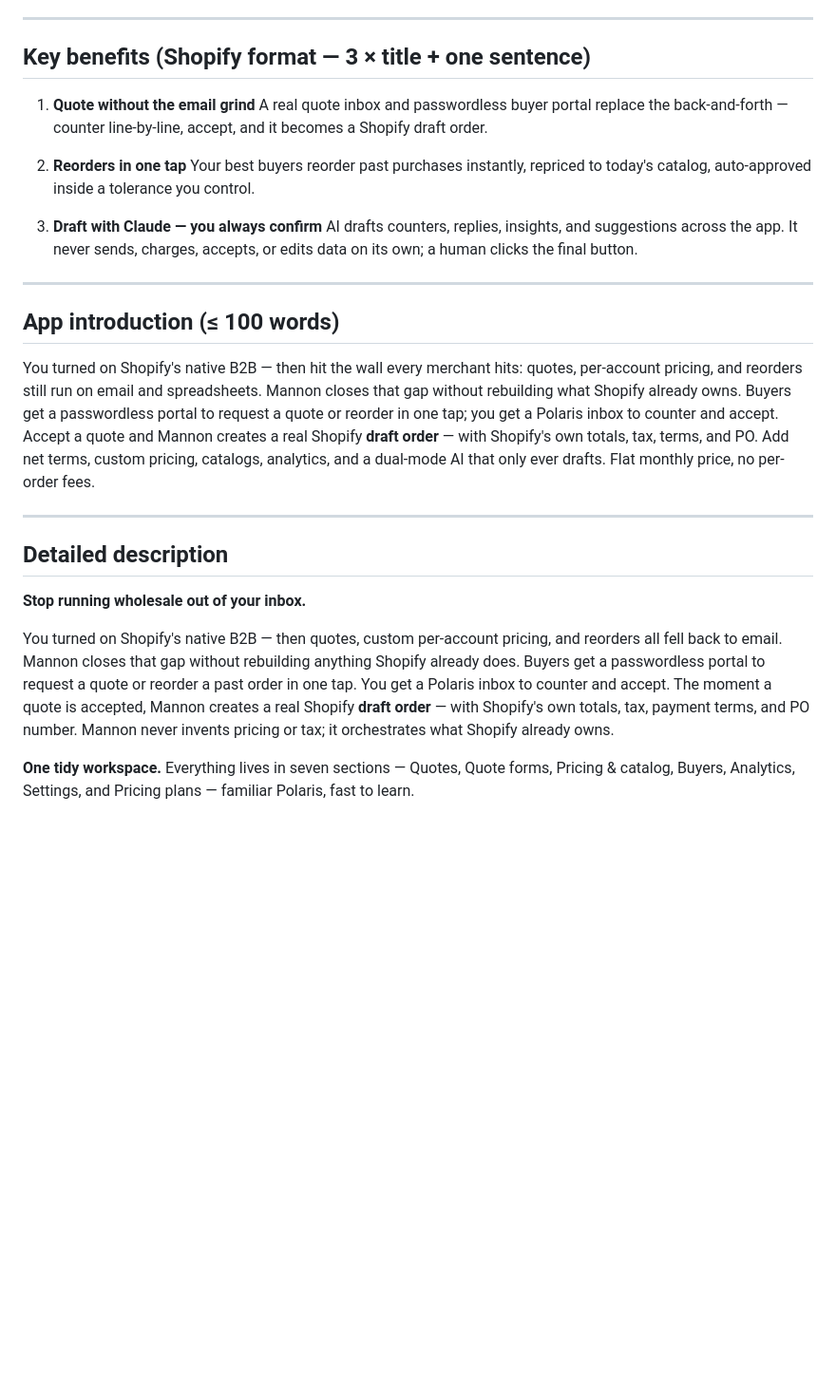
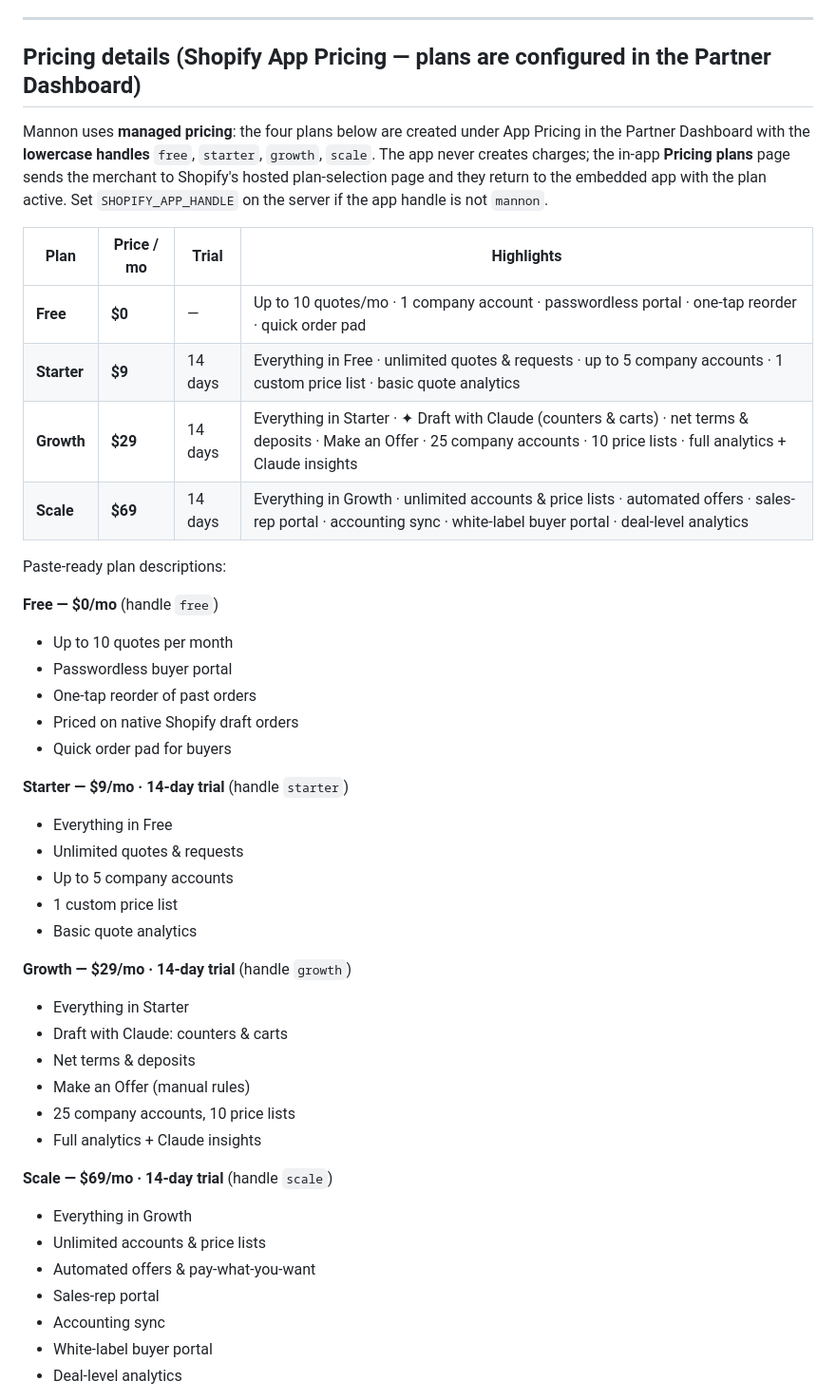
Before and after one commit to abdelrahmaneltayep/manosh, a Markdown page: SUBMISSION-KIT.md, the part around one of its changes. Shown at 95% size. Drawn GitHub-style; blank space fills up the shorter version.

```diff
--- a/SUBMISSION-KIT.md
+++ b/SUBMISSION-KIT.md
@@ -29,45 +87,52 @@ Turn quote-by-email into a clean inbox — priced on draft orders
 
 ---
 
-## Key benefits  (Shopify format — 3 × title + one sentence)
+## Pricing details  (Shopify App Pricing — plans are configured in the Partner Dashboard)
 
-1. **Quote without the email grind**
-   A real quote inbox and passwordless buyer portal replace the back-and-forth — counter line-by-line, accept, and it becomes a Shopify draft order.
+Mannon uses **managed pricing**: the four plans below are created under App Pricing in
+the Partner Dashboard with the **lowercase handles** `free`, `starter`, `growth`,
+`scale`. The app never creates charges; the in-app **Pricing plans** page sends the
+merchant to Shopify's hosted plan-selection page and they return to the embedded app
+with the plan active. Set `SHOPIFY_APP_HANDLE` on the server if the app handle is
+not `mannon`.
 
-2. **Reorders in one tap**
-   Your best buyers reorder past purchases instantly, repriced to today's catalog, auto-approved inside a tolerance you control.
+| Plan | Price / mo | Trial | Highlights |
+|---|---|---|---|
+| **Free** | **$0** | — | Up to 10 quotes/mo · 1 company account · passwordless portal · one-tap reorder · quick order pad |
+| **Starter** | **$9** | 14 days | Everything in Free · unlimited quotes & requests · up to 5 company accounts · 1 custom price list · basic quote analytics |
+| **Growth** | **$29** | 14 days | Everything in Starter · ✦ Draft with Claude (counters & carts) · net terms & deposits · Make an Offer · 25 company accounts · 10 price lists · full analytics + Claude insights |
+| **Scale** | **$69** | 14 days | Everything in Growth · unlimited accounts & price lists · automated offers · sales-rep portal · accounting sync · white-label buyer portal · deal-level analytics |
 
-3. **Draft with Claude — you always confirm**
-   AI drafts counters, replies, insights, and suggestions across the app. It never sends, charges, accepts, or edits data on its own; a human clicks the final button.
+Paste-ready plan descriptions:
 
----
+**Free — $0/mo** (handle `free`)
+- Up to 10 quotes per month
+- Passwordless buyer portal
+- One-tap reorder of past orders
+- Priced on native Shopify draft orders
+- Quick order pad for buyers
 
-## App introduction  (≤ 100 words)
+**Starter — $9/mo · 14-day trial** (handle `starter`)
+- Everything in Free
+- Unlimited quotes & requests
+- Up to 5 company accounts
+- 1 custom price list
+- Basic quote analytics
 
-You turned on Shopify's native B2B — then hit the wall every merchant hits: quotes,
-per-account pricing, and reorders still run on email and spreadsheets. Mannon closes
-that gap without rebuilding what Shopify already owns. Buyers get a passwordless
-portal to request a quote or reorder in one tap; you get a Polaris inbox to counter
-and accept. Accept a quote and Mannon creates a real Shopify **draft order** — with
-Shopify's own totals, tax, terms, and PO. Add net terms, custom pricing, catalogs,
-analytics, and a dual-mode AI that only ever drafts. Flat monthly price, no per-order
-fees.
+**Growth — $29/mo · 14-day trial** (handle `growth`)
+- Everything in Starter
+- Draft with Claude: counters & carts
+- Net terms & deposits
+- Make an Offer (manual rules)
+- 25 company accounts, 10 price lists
+- Full analytics + Claude insights
 
----
+**Scale — $69/mo · 14-day trial** (handle `scale`)
+- Everything in Growth
+- Unlimited accounts & price lists
+- Automated offers & pay-what-you-want
+- Sales-rep portal
+- Accounting sync
+- White-label buyer portal
+- Deal-level analytics
 
-## Detailed description
-
-**Stop running wholesale out of your inbox.**
-
-You turned on Shopify's native B2B — then quotes, custom per-account pricing, and
-reorders all fell back to email. Mannon closes that gap without rebuilding anything
-Shopify already does. Buyers get a passwordless portal to request a quote or reorder a
-past order in one tap. You get a Polaris inbox to counter and accept. The moment a
-quote is accepted, Mannon creates a real Shopify **draft order** — with Shopify's own
-totals, tax, payment terms, and PO number. Mannon never invents pricing or tax; it
-orchestrates what Shopify already owns.
-
-**One tidy workspace.** Everything lives in seven sections — Quotes, Quote forms,
-Pricing & catalog, Buyers, Analytics, Settings, and Pricing plans — familiar Polaris,
-fast to learn.
-
```
Also changed, not shown: other parts of SUBMISSION-KIT.md (+138 -148 lines), docs/listing.md (+5 -2 lines).
